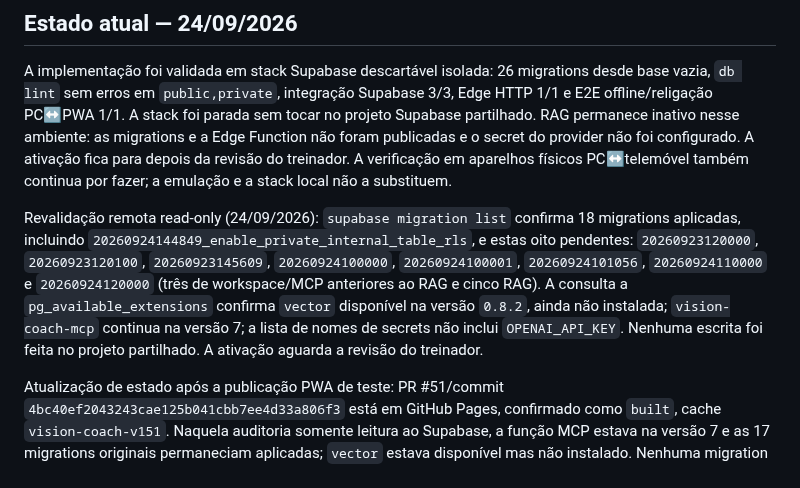
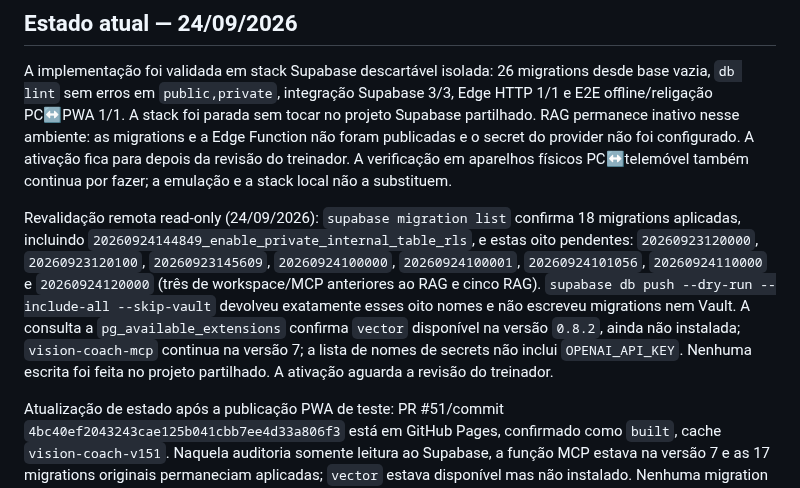
Before and after one commit to cbunny1990/treinador, a Markdown page: docs/team-knowledge-rag.md, the part around the change. Drawn GitHub-style.

Commit message:
Document verified remote migration dry run

```diff
--- a/docs/team-knowledge-rag.md
+++ b/docs/team-knowledge-rag.md
@@ -4,7 +4,7 @@
 
 A implementação foi validada em stack Supabase descartável isolada: 26 migrations desde base vazia, `db lint` sem erros em `public,private`, integração Supabase 3/3, Edge HTTP 1/1 e E2E offline/religação PC↔PWA 1/1. A stack foi parada sem tocar no projeto Supabase partilhado. RAG permanece inativo nesse ambiente: as migrations e a Edge Function não foram publicadas e o secret do provider não foi configurado. A ativação fica para depois da revisão do treinador. A verificação em aparelhos físicos PC↔telemóvel também continua por fazer; a emulação e a stack local não a substituem.
 
-Revalidação remota read-only (24/09/2026): `supabase migration list` confirma 18 migrations aplicadas, incluindo `20260924144849_enable_private_internal_table_rls`, e estas oito pendentes: `20260923120000`, `20260923120100`, `20260923145609`, `20260924100000`, `20260924100001`, `20260924101056`, `20260924110000` e `20260924120000` (três de workspace/MCP anteriores ao RAG e cinco RAG). A consulta a `pg_available_extensions` confirma `vector` disponível na versão `0.8.2`, ainda não instalada; `vision-coach-mcp` continua na versão 7; a lista de nomes de secrets não inclui `OPENAI_API_KEY`. Nenhuma escrita foi feita no projeto partilhado. A ativação aguarda a revisão do treinador.
+Revalidação remota read-only (24/09/2026): `supabase migration list` confirma 18 migrations aplicadas, incluindo `20260924144849_enable_private_internal_table_rls`, e estas oito pendentes: `20260923120000`, `20260923120100`, `20260923145609`, `20260924100000`, `20260924100001`, `20260924101056`, `20260924110000` e `20260924120000` (três de workspace/MCP anteriores ao RAG e cinco RAG). `supabase db push --dry-run --include-all --skip-vault` devolveu exatamente esses oito nomes e não escreveu migrations nem Vault. A consulta a `pg_available_extensions` confirma `vector` disponível na versão `0.8.2`, ainda não instalada; `vision-coach-mcp` continua na versão 7; a lista de nomes de secrets não inclui `OPENAI_API_KEY`. Nenhuma escrita foi feita no projeto partilhado. A ativação aguarda a revisão do treinador.
 
 Atualização de estado após a publicação PWA de teste: PR #51/commit `4bc40ef2043243cae125b041cbb7ee4d33a806f3` está em GitHub Pages, confirmado como `built`, cache `vision-coach-v151`. Naquela auditoria somente leitura ao Supabase, a função MCP estava na versão 7 e as 17 migrations originais permaneciam aplicadas; `vector` estava disponível mas não instalado. Nenhuma migration RAG ou configuração Edge/secret foi aplicada nessa verificação.
 
```
